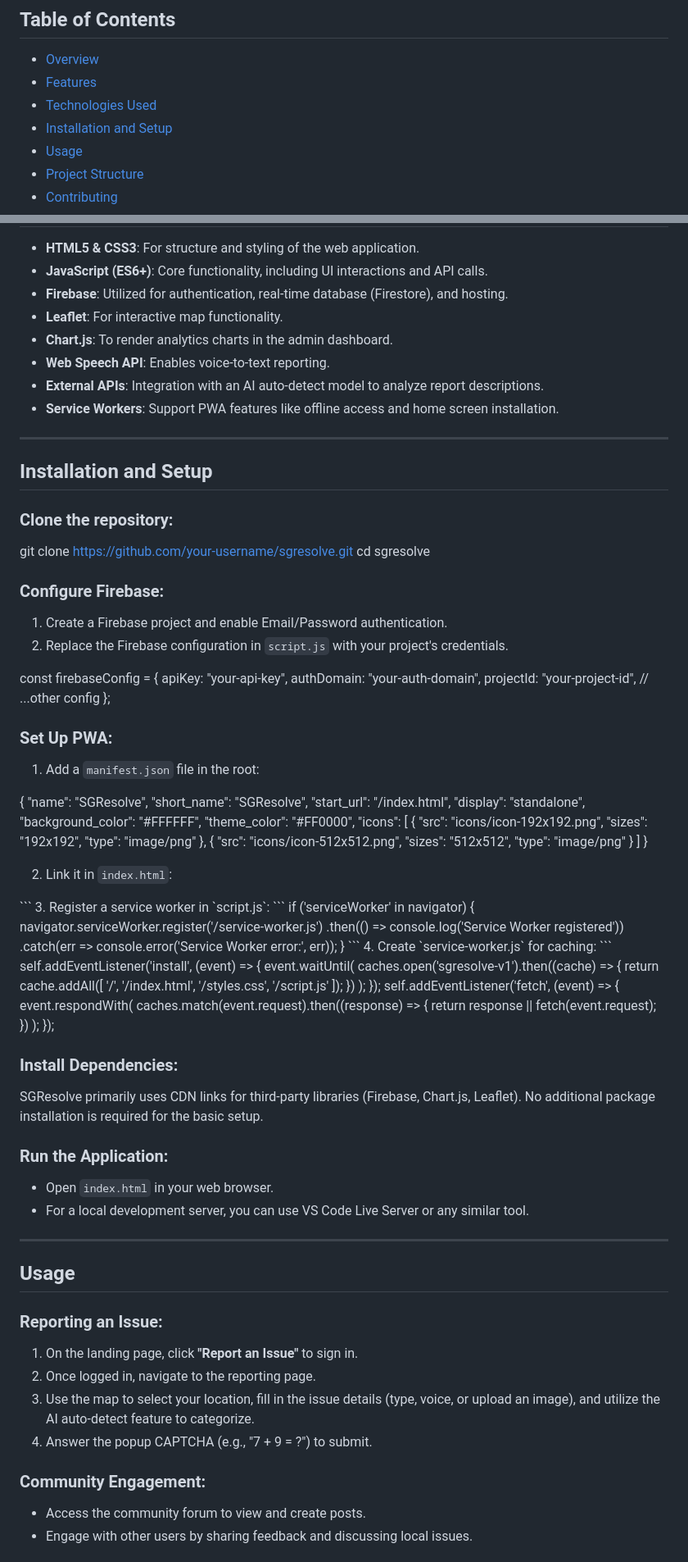
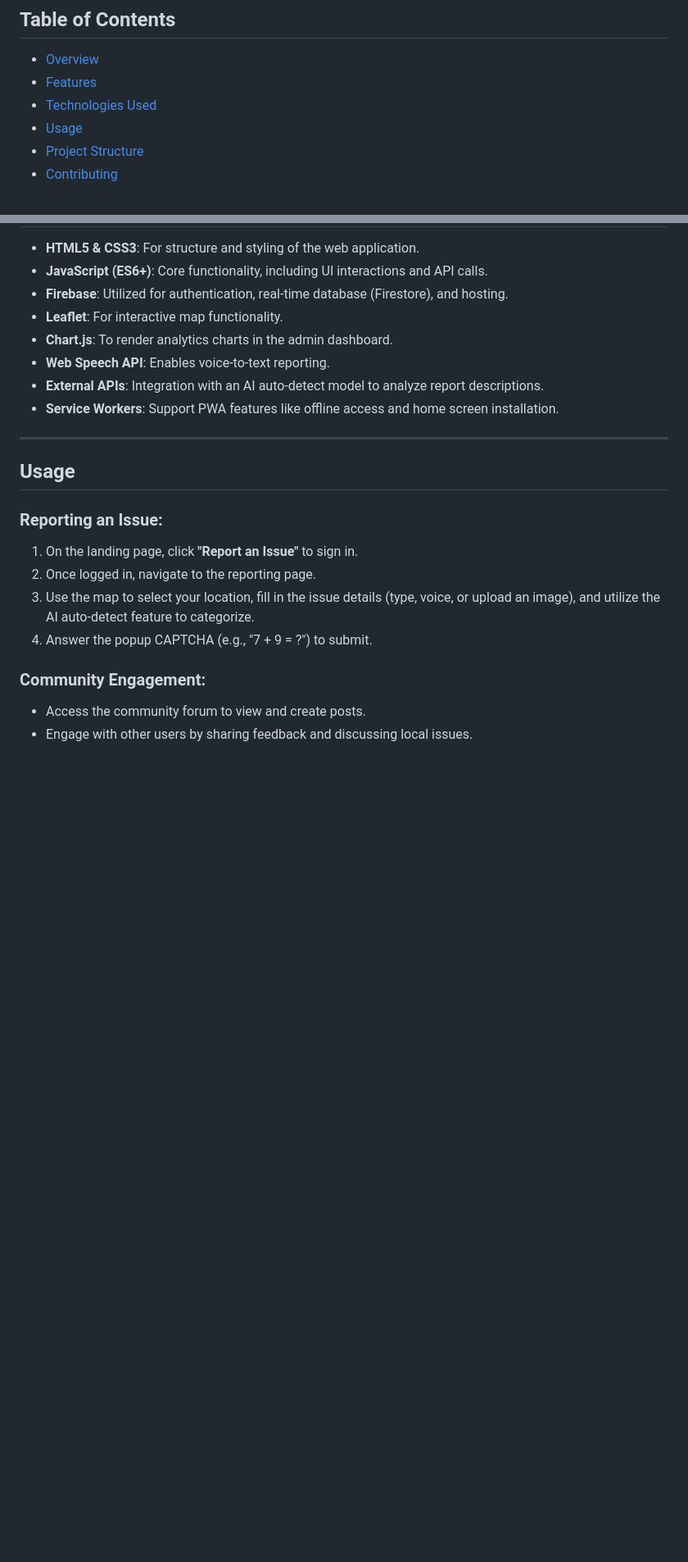
Before and after one commit to sgresolve/AuraGang-Tech4City, a Markdown page: README.md, 2 parts joined by grey strips. Shown at 82% size. Rendered like a GitHub page; blank space fills up the shorter version.

````diff
--- a/README.md
+++ b/README.md
@@ -6,7 +6,6 @@ SGResolve is an innovative, AI-driven platform designed to transform Singapore i
 - [Overview](#overview)
 - [Features](#features)
 - [Technologies Used](#technologies-used)
-- [Installation and Setup](#installation-and-setup)
 - [Usage](#usage)
 - [Project Structure](#project-structure)
 - [Contributing](#contributing)
@@ -50,67 +49,7 @@ SGResolve is built to address urban challenges by enabling fast and efficient is
 
 ---
 
-## **Installation and Setup**
-### Clone the repository:
 
-git clone https://github.com/your-username/sgresolve.git
-cd sgresolve
-
-### Configure Firebase:
-1. Create a Firebase project and enable Email/Password authentication.
-2. Replace the Firebase configuration in `script.js` with your project's credentials.
-
-const firebaseConfig = {
-apiKey: "your-api-key",
-authDomain: "your-auth-domain",
-projectId: "your-project-id",
-// ...other config
-};
-
-
-### Set Up PWA:
-1. Add a `manifest.json` file in the root:
-
-{
-"name": "SGResolve",
-"short_name": "SGResolve",
-"start_url": "/index.html",
-"display": "standalone",
-"background_color": "#FFFFFF",
-"theme_color": "#FF0000",
-"icons": [
-{
-"src": "icons/icon-192x192.png",
-"sizes": "192x192",
-"type": "image/png"
-},
-{
-"src": "icons/icon-512x512.png",
-"sizes": "512x512",
-"type": "image/png"
-}
-]
-}
-
-2. Link it in `index.html`:
-<link rel="manifest" href="/manifest.json"> ``` 3. Register a service worker in `script.js`: ``` if ('serviceWorker' in navigator) { navigator.serviceWorker.register('/service-worker.js') .then(() => console.log('Service Worker registered')) .catch(err => console.error('Service Worker error:', err)); } ``` 4. Create `service-worker.js` for caching: ``` self.addEventListener('install', (event) => { event.waitUntil( caches.open('sgresolve-v1').then((cache) => { return cache.addAll([ '/', '/index.html', '/styles.css', '/script.js' ]); }) ); });
-self.addEventListener('fetch', (event) => {
-event.respondWith(
-caches.match(event.request).then((response) => {
-return response || fetch(event.request);
-})
-);
-});
-
-
-### Install Dependencies:
-SGResolve primarily uses CDN links for third-party libraries (Firebase, Chart.js, Leaflet). No additional package installation is required for the basic setup.
-
-### Run the Application:
-- Open `index.html` in your web browser.
-- For a local development server, you can use VS Code Live Server or any similar tool.
-
----
 
 ## **Usage**
 ### **Reporting an Issue:**
````
